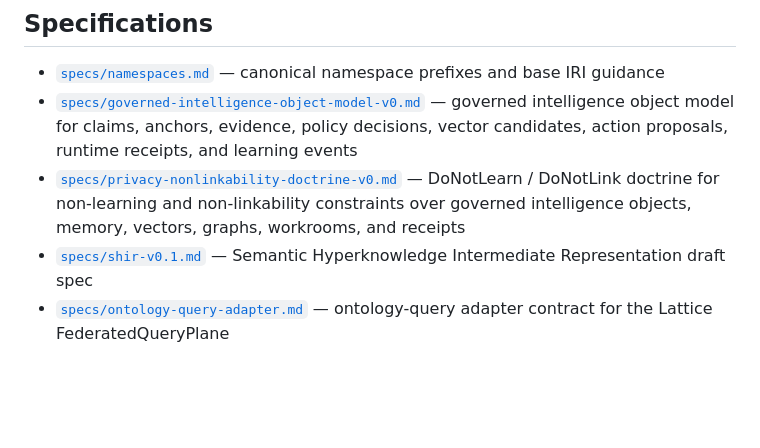
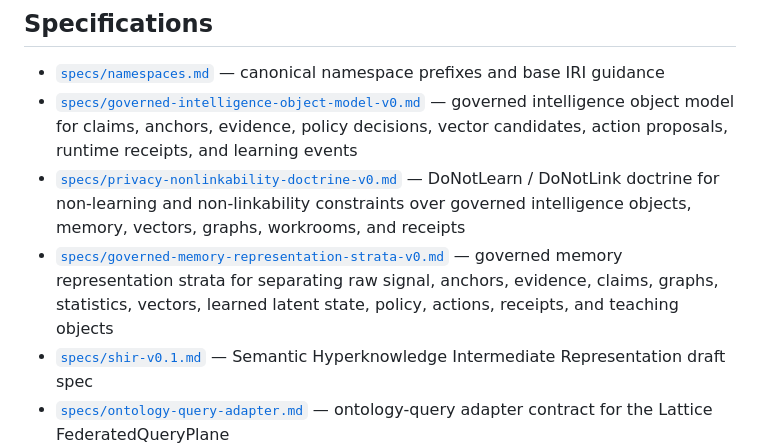
Before and after one commit to SocioProphet/ontogenesis, a Markdown page: docs/README.md, the part around the change. Rendered like a GitHub page; blank space fills up the shorter version.

Commit message:
docs: index governed memory strata spec

```diff
--- a/docs/README.md
+++ b/docs/README.md
@@ -15,6 +15,7 @@ Use this index to quickly find architecture docs, specs, and contributor workflo
 - [`specs/namespaces.md`](specs/namespaces.md) — canonical namespace prefixes and base IRI guidance
 - [`specs/governed-intelligence-object-model-v0.md`](specs/governed-intelligence-object-model-v0.md) — governed intelligence object model for claims, anchors, evidence, policy decisions, vector candidates, action proposals, runtime receipts, and learning events
 - [`specs/privacy-nonlinkability-doctrine-v0.md`](specs/privacy-nonlinkability-doctrine-v0.md) — DoNotLearn / DoNotLink doctrine for non-learning and non-linkability constraints over governed intelligence objects, memory, vectors, graphs, workrooms, and receipts
+- [`specs/governed-memory-representation-strata-v0.md`](specs/governed-memory-representation-strata-v0.md) — governed memory representation strata for separating raw signal, anchors, evidence, claims, graphs, statistics, vectors, learned latent state, policy, actions, receipts, and teaching objects
 - [`specs/shir-v0.1.md`](specs/shir-v0.1.md) — Semantic Hyperknowledge Intermediate Representation draft spec
 - [`specs/ontology-query-adapter.md`](specs/ontology-query-adapter.md) — ontology-query adapter contract for the Lattice FederatedQueryPlane
 - [`specs/semantic_enterprise_architecture.md`](specs/semantic_enterprise_architecture.md) — semantic enterprise lifecycle, mapping, named graph, SHACL, and implementation contracts
```
